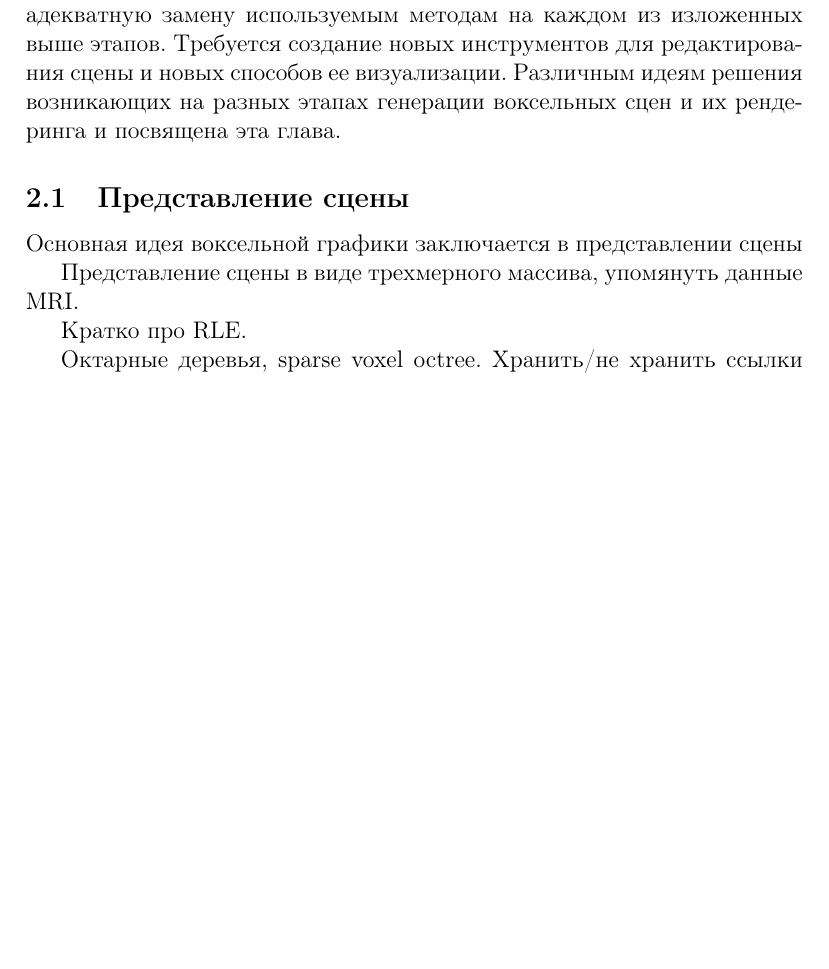
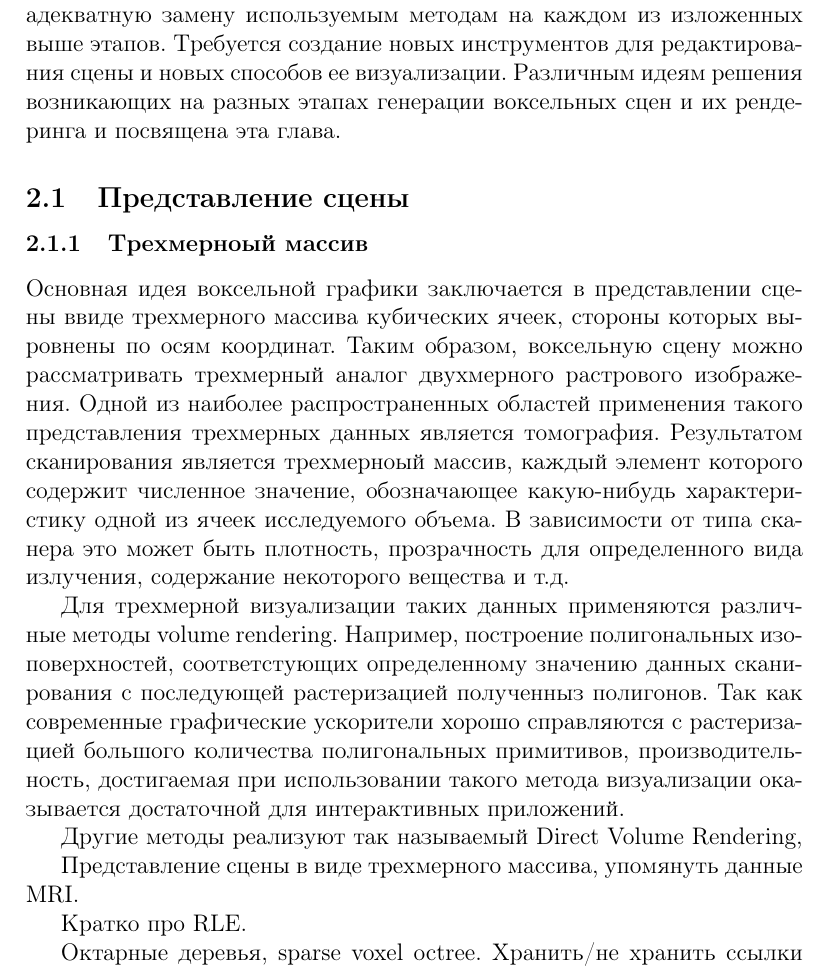
Before and after one commit to znah/yoxel-voxel, a LaTeX paper (article/main.tex): part of page 4 of 5, cut so that both start at the same text, the shorter picture padded with empty space. Compiled offline with pdfLaTeX.

Commit message:
work on article

```diff
--- a/article/main.tex
+++ b/article/main.tex
@@ -53,7 +53,12 @@ TODO
 
 \subsection{Представление сцены}
 
-Основная идея воксельной графики заключается в представлении сцены
+\subsubsection{Трехмерноый массив}
+Основная идея воксельной графики заключается в представлении сцены ввиде трехмерного массива кубических ячеек, стороны которых выровнены по осям координат. Таким образом, воксельную сцену можно рассматривать трехмерный аналог двухмерного растрового изображения. Одной из наиболее распространенных областей применения такого представления трехмерных данных является томография. Результатом сканирования является трехмерноый массив, каждый элемент которого содержит численное значение, обозначающее какую-нибудь характеристику одной из ячеек исследуемого объема. В зависимости от типа сканера это может быть плотность, прозрачность для определенного вида излучения, содержание некоторого вещества и т.д.
+
+Для трехмерной визуализации таких данных применяются различные методы volume rendering. Например, построение полигональных изоповерхностей, соответстующих определенному значению данных сканирования с последующей растеризацией полученныз полигонов. Так как современные графические ускорители хорошо справляются с растеризацией большого количества полигональных примитивов, производительность, достигаемая при использовании такого метода визуализации оказывается достаточной для интерактивных приложений.
+
+Другие методы реализуют так называемый Direct Volume Rendering,
 
 Представление сцены в виде трехмерного массива, упомянуть данные MRI.
 
```
Also changed, not shown: article/images/ct-workstation-neck.jpg (added), article/images/raycasting_skull_4096.jpg (added), article/images/raycasting_skull_600.jpg (added), 1 other file.
